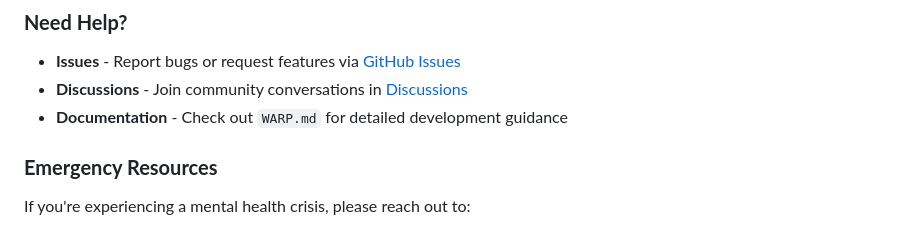
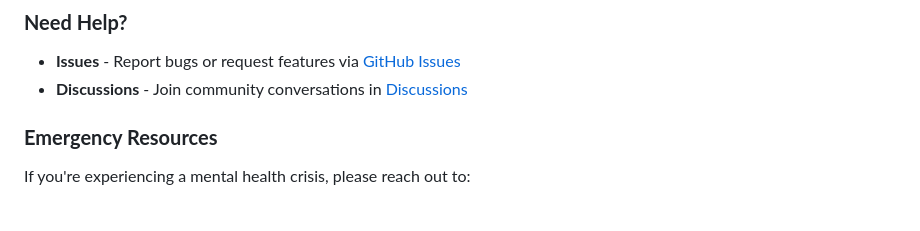
Before and after one commit to zaid-ali789/mind-mitra, a Markdown page: README.md, the part around the change. Drawn GitHub-style.

```diff
--- a/README.md
+++ b/README.md
@@ -306,7 +306,6 @@ Built with the belief that technology should support human wellbeing and emotion
 ### **Need Help?**
 - **Issues** - Report bugs or request features via [GitHub Issues](https://github.com/zaid-ali789/mind-mitra/issues)
 - **Discussions** - Join community conversations in [Discussions](https://github.com/zaid-ali789/mind-mitra/discussions)
-- **Documentation** - Check out `WARP.md` for detailed development guidance
 
 ### **Emergency Resources**
 If you're experiencing a mental health crisis, please reach out to:
```
